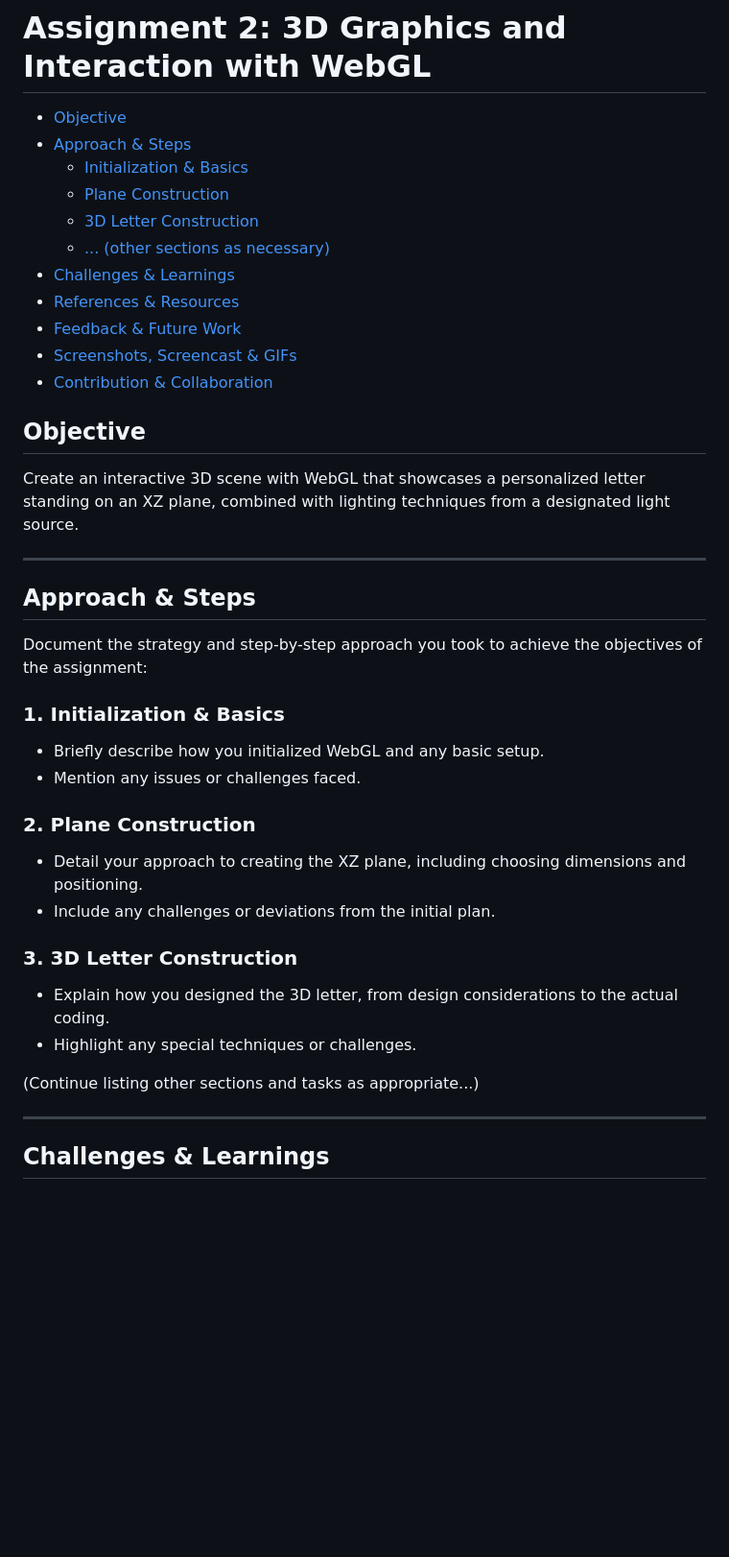
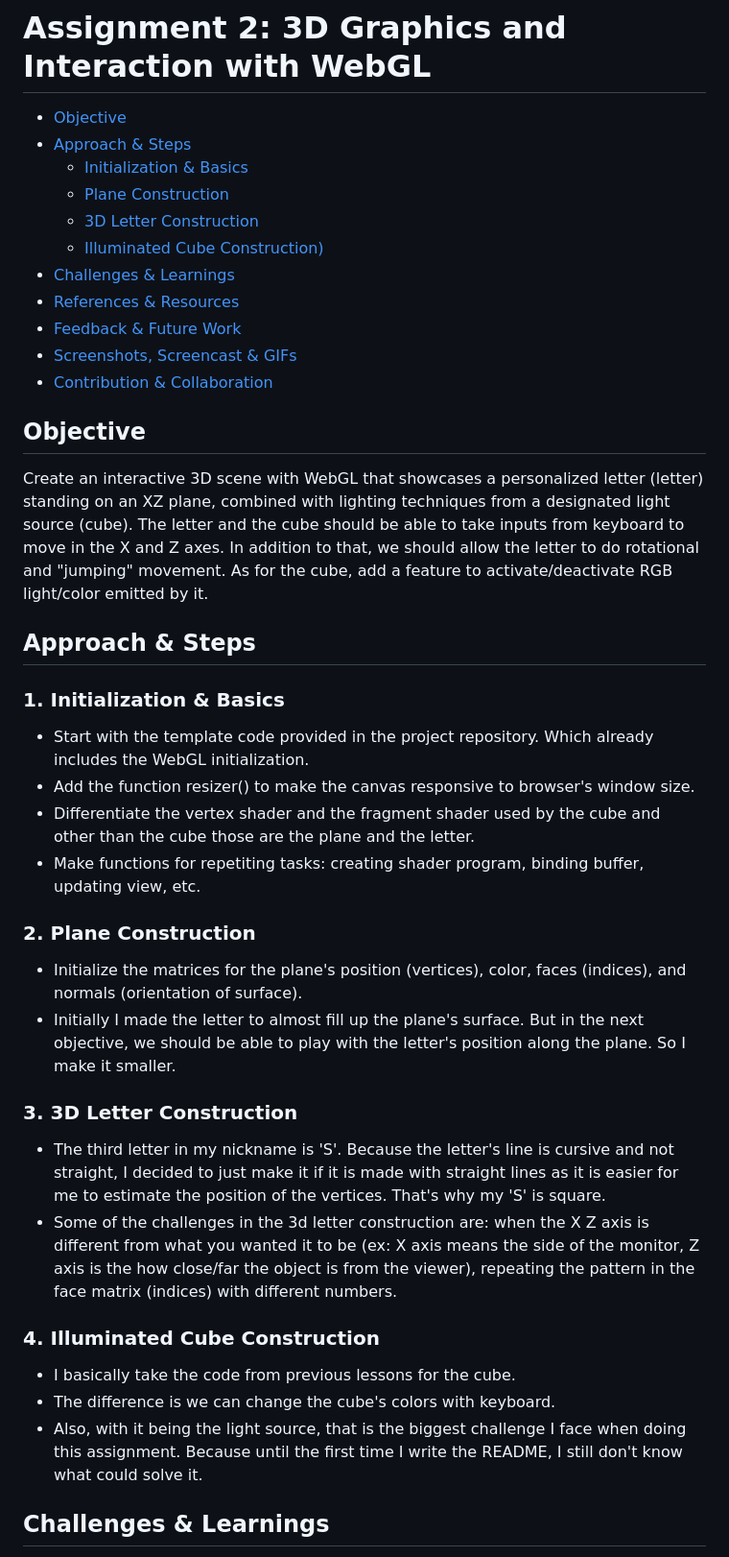
Before and after one commit to cg20231c/assignment-2-webgl-3d-SanGit56, a Markdown page: README.md, the part around the change printed below. Shown: that part at 96% size. Rendered like a GitHub page; blank space fills up the shorter version.

```diff
--- a/README.md
+++ b/README.md
@@ -7,7 +5,7 @@
     - [Initialization & Basics](#1-initialization--basics)
     - [Plane Construction](#2-plane-construction)
     - [3D Letter Construction](#3-3d-letter-construction)
-    - [... (other sections as necessary)](#other-sections-as-necessary)
+    - [Illuminated Cube Construction)](#4-illuminated-cube-construction)
   - [Challenges & Learnings](#challenges--learnings)
   - [References & Resources](#references--resources)
   - [Feedback & Future Work](#feedback--future-work)
@@ -15,27 +13,27 @@
   - [Contribution & Collaboration](#contribution--collaboration)
 
 ## Objective
-Create an interactive 3D scene with WebGL that showcases a personalized letter standing on an XZ plane, combined with lighting techniques from a designated light source.
-
----
+Create an interactive 3D scene with WebGL that showcases a personalized letter (letter) standing on an XZ plane, combined with lighting techniques from a designated light source (cube).
+The letter and the cube should be able to take inputs from keyboard to move in the X and Z axes. In addition to that, we should allow the letter to do rotational and "jumping" movement. As for the cube, add a feature to activate/deactivate RGB light/color emitted by it.
 
 ## Approach & Steps
-Document the strategy and step-by-step approach you took to achieve the objectives of the assignment:
-
 ### 1. Initialization & Basics
-- Briefly describe how you initialized WebGL and any basic setup.
-- Mention any issues or challenges faced.
+- Start with the template code provided in the project repository. Which already includes the WebGL initialization.
+- Add the function resizer() to make the canvas responsive to browser's window size.
+- Differentiate the vertex shader and the fragment shader used by the cube and other than the cube those are the plane and the letter.
+- Make functions for repetiting tasks: creating shader program, binding buffer, updating view, etc.
 
 ### 2. Plane Construction
-- Detail your approach to creating the XZ plane, including choosing dimensions and positioning.
-- Include any challenges or deviations from the initial plan.
+- Initialize the matrices for the plane's position (vertices), color, faces (indices), and normals (orientation of surface).
+- Initially I made the letter to almost fill up the plane's surface. But in the next objective, we should be able to play with the letter's position along the plane. So I make it smaller.
 
 ### 3. 3D Letter Construction
-- Explain how you designed the 3D letter, from design considerations to the actual coding.
-- Highlight any special techniques or challenges.
+- The third letter in my nickname is 'S'. Because the letter's line is cursive and not straight, I decided to just make it if it is made with straight lines as it is easier for me to estimate the position of the vertices. That's why my 'S' is square.
+- Some of the challenges in the 3d letter construction are: when the X Z axis is different from what you wanted it to be (ex: X axis means the side of the monitor, Z axis is the how close/far the object is from the viewer), repeating the pattern in the face matrix (indices) with different numbers.
 
-(Continue listing other sections and tasks as appropriate...)
-
----
+### 4. Illuminated Cube Construction
+- I basically take the code from previous lessons for the cube.
+- The difference is we can change the cube's colors with keyboard.
+- Also, with it being the light source, that is the biggest challenge I face when doing this assignment. Because until the first time I write the README, I still don't know what could solve it.
 
 ## Challenges & Learnings
```
Also changed, not shown: other parts of README.md (+11 -19 lines), cube.gif (added), letter.gif (added), skrinsyot.png (added).
